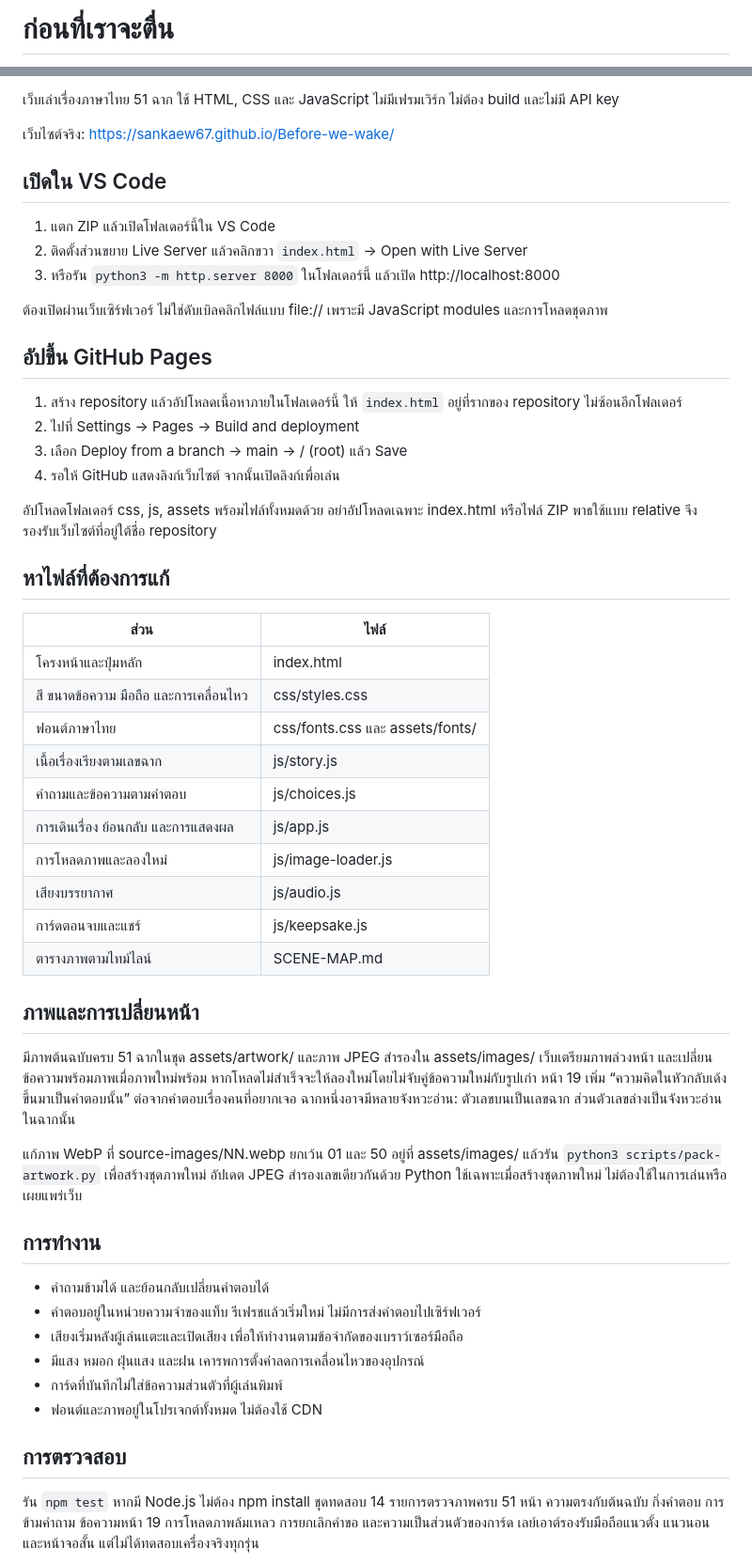
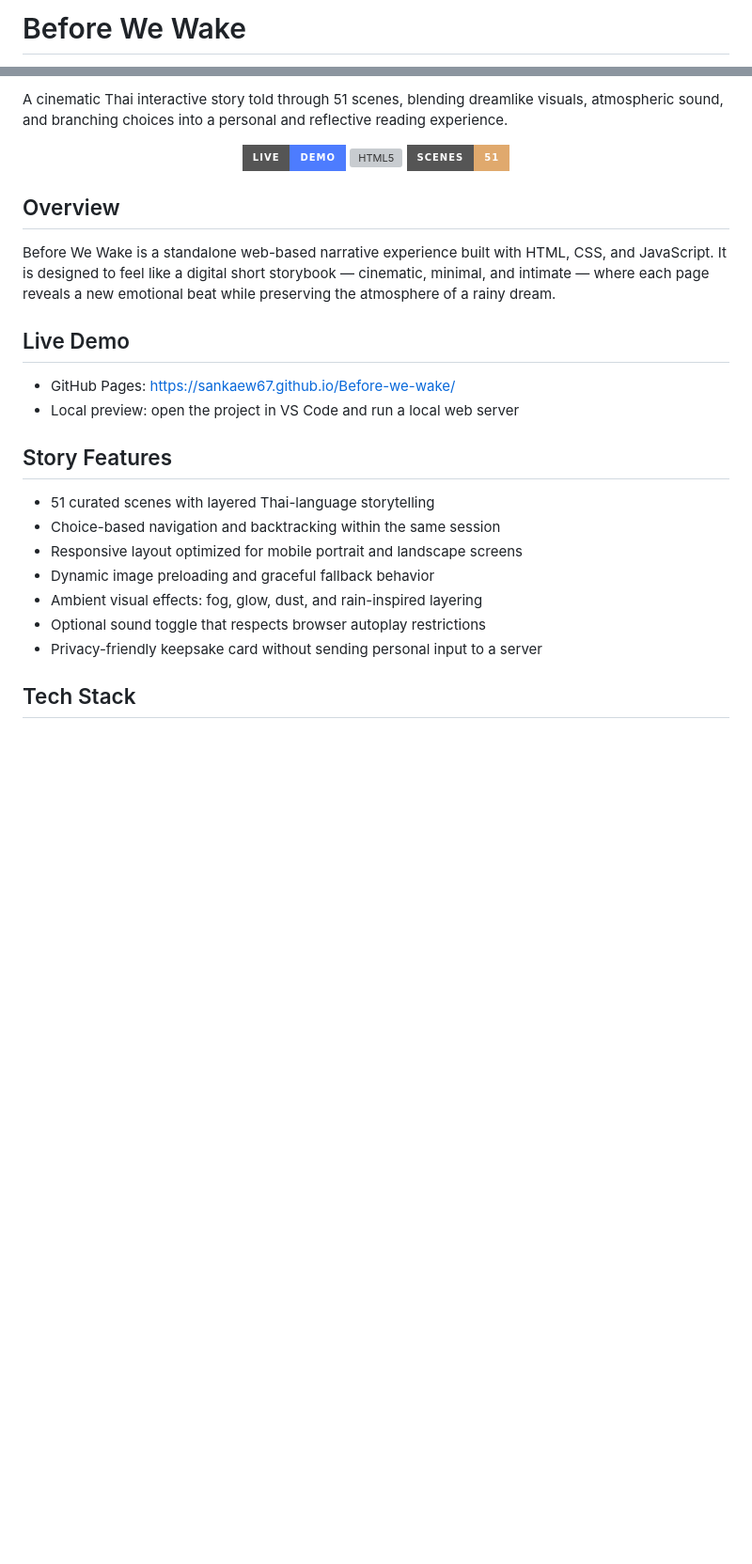
Before and after one commit to sankaew67/Before-we-wake, a Markdown page: README.md, 2 parts joined by grey strips. Shown at 94% size. Drawn GitHub-style; badges without logos; blank space fills up the shorter version; grey boxes are pictures that could not be loaded.

Commit message:
Refresh README for portfolio style
Co-authored-by: Copilot <223556219+Copilot@users.noreply.github.com>

```diff
--- a/README.md
+++ b/README.md
@@ -1,2 +1,2 @@
-# ก่อนที่เราจะตื่น
+# Before We Wake
 
@@ -4,57 +6,32 @@
 
-เว็บเล่าเรื่องภาษาไทย 51 ฉาก ใช้ HTML, CSS และ JavaScript ไม่มีเฟรมเวิร์ก ไม่ต้อง build และไม่มี API key
+A cinematic Thai interactive story told through 51 scenes, blending dreamlike visuals, atmospheric sound, and branching choices into a personal and reflective reading experience.
 
-เว็บไซต์จริง: https://sankaew67.github.io/Before-we-wake/
+<div align="center">
 
-## เปิดใน VS Code
-1. แตก ZIP แล้วเปิดโฟลเดอร์นี้ใน VS Code
-2. ติดตั้งส่วนขยาย Live Server แล้วคลิกขวา `index.html` → Open with Live Server
-3. หรือรัน `python3 -m http.server 8000` ในโฟลเดอร์นี้ แล้วเปิด http://localhost:8000
+[![Live Demo](https://img.shields.io/badge/Live-Demo-4d7cfe?style=for-the-badge)](https://sankaew67.github.io/Before-we-wake/)
+[![HTML5](https://img.shields.io/badge/Stack-HTML%2FCSS%2FJS-ff8a3d?style=for-the-badge)](#tech-stack)
+[![Story Scenes](https://img.shields.io/badge/Scenes-51-e0a96d?style=for-the-badge)](#story-features)
 
-ต้องเปิดผ่านเว็บเซิร์ฟเวอร์ ไม่ใช่ดับเบิลคลิกไฟล์แบบ file:// เพราะมี JavaScript modules และการโหลดชุดภาพ
+</div>
 
-## อัปขึ้น GitHub Pages
-1. สร้าง repository แล้วอัปโหลดเนื้อหาภายในโฟลเดอร์นี้ ให้ `index.html` อยู่ที่รากของ repository ไม่ซ้อนอีกโฟลเดอร์
-2. ไปที่ Settings → Pages → Build and deployment
-3. เลือก Deploy from a branch → main → / (root) แล้ว Save
-4. รอให้ GitHub แสดงลิงก์เว็บไซต์ จากนั้นเปิดลิงก์เพื่อเล่น
+## Overview
 
-อัปโหลดโฟลเดอร์ css, js, assets พร้อมไฟล์ทั้งหมดด้วย อย่าอัปโหลดเฉพาะ index.html หรือไฟล์ ZIP
-พาธใช้แบบ relative จึงรองรับเว็บไซต์ที่อยู่ใต้ชื่อ repository
+Before We Wake is a standalone web-based narrative experience built with HTML, CSS, and JavaScript. It is designed to feel like a digital short storybook — cinematic, minimal, and intimate — where each page reveals a new emotional beat while preserving the atmosphere of a rainy dream.
 
-## หาไฟล์ที่ต้องการแก้
-| ส่วน | ไฟล์ |
-|---|---|
-| โครงหน้าและปุ่มหลัก | index.html |
-| สี ขนาดข้อความ มือถือ และการเคลื่อนไหว | css/styles.css |
-| ฟอนต์ภาษาไทย | css/fonts.css และ assets/fonts/ |
-| เนื้อเรื่องเรียงตามเลขฉาก | js/story.js |
-| คำถามและข้อความตามคำตอบ | js/choices.js |
-| การเดินเรื่อง ย้อนกลับ และการแสดงผล | js/app.js |
-| การโหลดภาพและลองใหม่ | js/image-loader.js |
-| เสียงบรรยากาศ | js/audio.js |
-| การ์ดตอนจบและแชร์ | js/keepsake.js |
-| ตารางภาพตามไทม์ไลน์ | SCENE-MAP.md |
+## Live Demo
 
-## ภาพและการเปลี่ยนหน้า
-มีภาพต้นฉบับครบ 51 ฉากในชุด assets/artwork/ และภาพ JPEG สำรองใน assets/images/
-เว็บเตรียมภาพล่วงหน้า และเปลี่ยนข้อความพร้อมภาพเมื่อภาพใหม่พร้อม หากโหลดไม่สำเร็จจะให้ลองใหม่โดยไม่จับคู่ข้อความใหม่กับรูปเก่า
-หน้า 19 เพิ่ม “ความคิดในหัวกลับเด้งขึ้นมาเป็นคำตอบนั้น” ต่อจากคำตอบเรื่องคนที่อยากเจอ
-ฉากหนึ่งอาจมีหลายจังหวะอ่าน: ตัวเลขบนเป็นเลขฉาก ส่วนตัวเลขล่างเป็นจังหวะอ่านในฉากนั้น
+- GitHub Pages: https://sankaew67.github.io/Before-we-wake/
+- Local preview: open the project in VS Code and run a local web server
 
-แก้ภาพ WebP ที่ source-images/NN.webp ยกเว้น 01 และ 50 อยู่ที่ assets/images/ แล้วรัน `python3 scripts/pack-artwork.py` เพื่อสร้างชุดภาพใหม่ อัปเดต JPEG สำรองเลขเดียวกันด้วย
-Python ใช้เฉพาะเมื่อสร้างชุดภาพใหม่ ไม่ต้องใช้ในการเล่นหรือเผยแพร่เว็บ
+## Story Features
 
-## การทำงาน
-- คำถามข้ามได้ และย้อนกลับเปลี่ยนคำตอบได้
-- คำตอบอยู่ในหน่วยความจำของแท็บ รีเฟรชแล้วเริ่มใหม่ ไม่มีการส่งคำตอบไปเซิร์ฟเวอร์
-- เสียงเริ่มหลังผู้เล่นแตะและเปิดเสียง เพื่อให้ทำงานตามข้อจำกัดของเบราว์เซอร์มือถือ
-- มีแสง หมอก ฝุ่นแสง และฝน เคารพการตั้งค่าลดการเคลื่อนไหวของอุปกรณ์
-- การ์ดที่บันทึกไม่ใส่ข้อความส่วนตัวที่ผู้เล่นพิมพ์
-- ฟอนต์และภาพอยู่ในโปรเจกต์ทั้งหมด ไม่ต้องใช้ CDN
+- 51 curated scenes with layered Thai-language storytelling
+- Choice-based navigation and backtracking within the same session
+- Responsive layout optimized for mobile portrait and landscape screens
+- Dynamic image preloading and graceful fallback behavior
+- Ambient visual effects: fog, glow, dust, and rain-inspired layering
+- Optional sound toggle that respects browser autoplay restrictions
+- Privacy-friendly keepsake card without sending personal input to a server
 
-## การตรวจสอบ
-รัน `npm test` หากมี Node.js ไม่ต้อง npm install
-ชุดทดสอบ 14 รายการตรวจภาพครบ 51 หน้า ความตรงกับต้นฉบับ กิ่งคำตอบ การข้ามคำถาม ข้อความหน้า 19 การโหลดภาพล้มเหลว การยกเลิกคำขอ และความเป็นส่วนตัวของการ์ด
-เลย์เอาต์รองรับมือถือแนวตั้ง แนวนอน และหน้าจอสั้น แต่ไม่ได้ทดสอบเครื่องจริงทุกรุ่น
+## Tech Stack
 
```
Also changed, not shown: other parts of README.md (+95 -5 lines).
